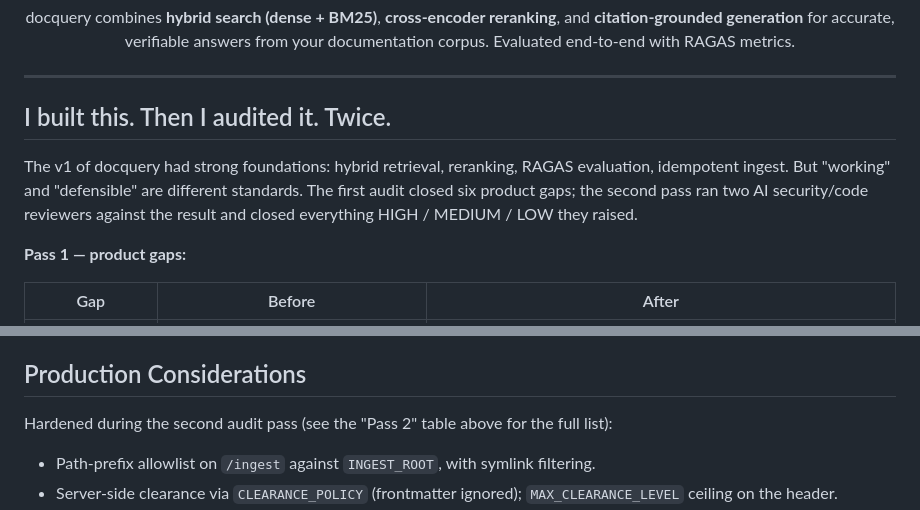
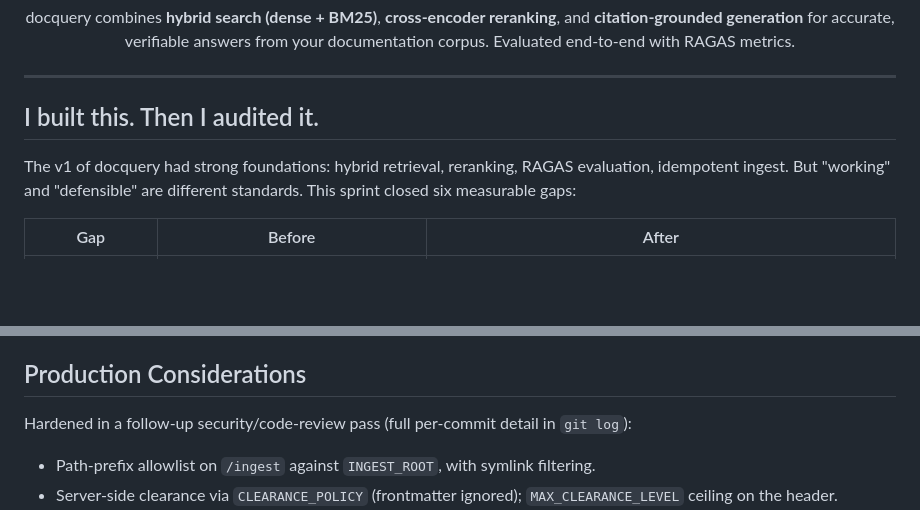
Before and after one commit to luannamorim/docquery, a Markdown page: README.md, 2 parts joined by grey strips. Rendered like a GitHub page; blank space fills up the shorter version.

```diff
--- a/README.md
+++ b/README.md
@@ -18,11 +18,9 @@ docquery combines **hybrid search (dense + BM25)**, **cross-encoder reranking**,
 
 ---
 
-## I built this. Then I audited it. Twice.
+## I built this. Then I audited it.
 
-The v1 of docquery had strong foundations: hybrid retrieval, reranking, RAGAS evaluation, idempotent ingest. But "working" and "defensible" are different standards. The first audit closed six product gaps; the second pass ran two AI security/code reviewers against the result and closed everything HIGH / MEDIUM / LOW they raised.
-
-**Pass 1 — product gaps:**
+The v1 of docquery had strong foundations: hybrid retrieval, reranking, RAGAS evaluation, idempotent ingest. But "working" and "defensible" are different standards. This sprint closed six measurable gaps:
 
 | Gap | Before | After |
 |-----|--------|-------|
@@ -328,7 +309,7 @@ Directory ingest is fully idempotent: chunk IDs are the first 128 bits of `SHA25
 
 ## Production Considerations
 
-Hardened during the second audit pass (see the "Pass 2" table above for the full list):
+Hardened in a follow-up security/code-review pass (full per-commit detail in `git log`):
 
 - Path-prefix allowlist on `/ingest` against `INGEST_ROOT`, with symlink filtering.
 - Server-side clearance via `CLEARANCE_POLICY` (frontmatter ignored); `MAX_CLEARANCE_LEVEL` ceiling on the header.
```
Also changed, not shown: other parts of README.md (+1 -18 lines).
